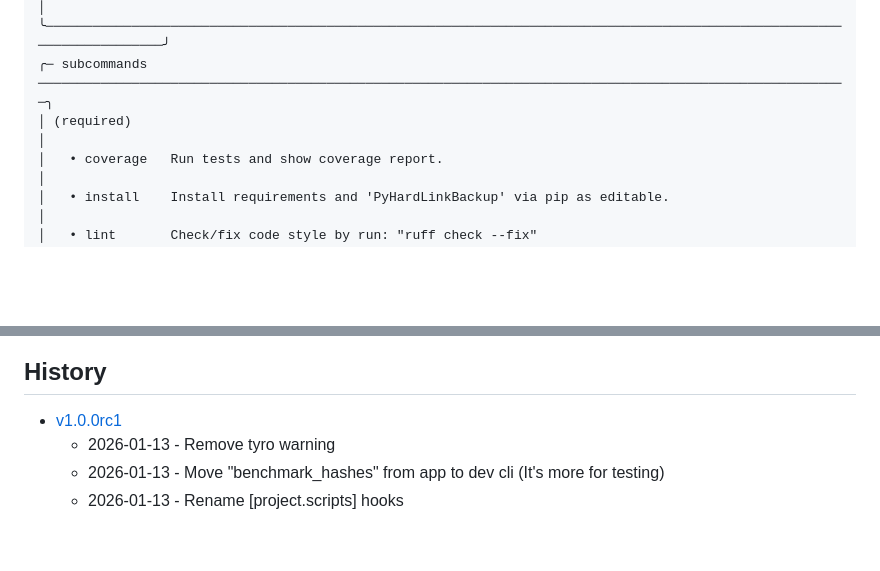
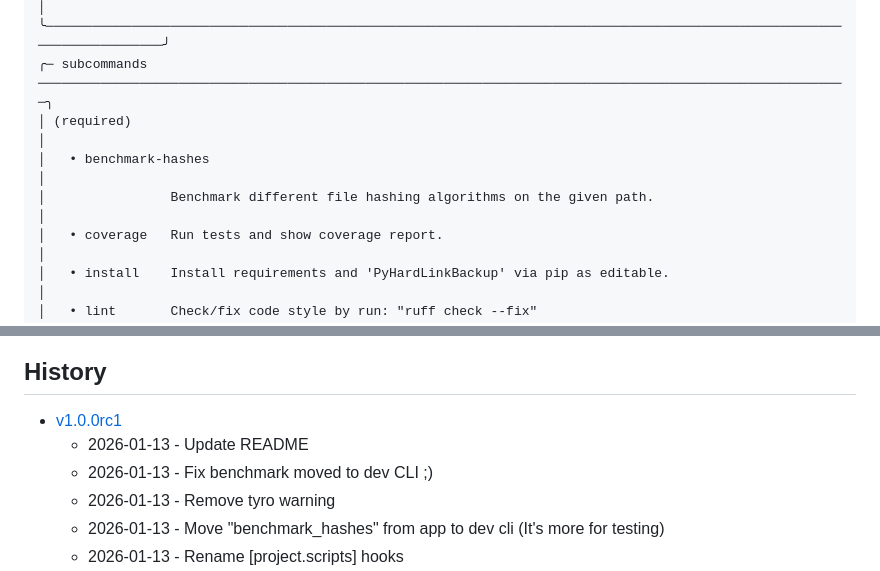
Before and after one commit to jedie/PyHardLinkBackup, a Markdown page: README.md, 2 parts joined by grey strips. Drawn GitHub-style; blank space fills up the shorter version.

```diff
--- a/README.md
+++ b/README.md
@@ -140,6 +152,8 @@ usage: ./dev-cli.py [-h] {coverage,install,lint,mypy,nox,pip-audit,publish,shell
 ╰──────────────────────────────────────────────────────────────────────────────────────────────────────────────────────╯
 ╭─ subcommands ────────────────────────────────────────────────────────────────────────────────────────────────────────╮
 │ (required)                                                                                                           │
+│   • benchmark-hashes                                                                                                 │
+│                Benchmark different file hashing algorithms on the given path.                                        │
 │   • coverage   Run tests and show coverage report.                                                                   │
 │   • install    Install requirements and 'PyHardLinkBackup' via pip as editable.                                      │
 │   • lint       Check/fix code style by run: "ruff check --fix"                                                       │
@@ -176,6 +190,8 @@ v1 is a complete rewrite of PyHardLinkBackup.
 [comment]: <> (✂✂✂ auto generated history start ✂✂✂)
 
 * [v1.0.0rc1](https://github.com/jedie/PyHardLinkBackup/compare/v0.13.0...v1.0.0rc1)
+  * 2026-01-13 - Update README
+  * 2026-01-13 - Fix benchmark moved to dev CLI ;)
   * 2026-01-13 - Remove tyro warning
   * 2026-01-13 - Move "benchmark_hashes" from app to dev cli (It's more for testing)
   * 2026-01-13 - Rename [project.scripts] hooks
```
Also changed, not shown: other parts of README.md (+72 -60 lines).
